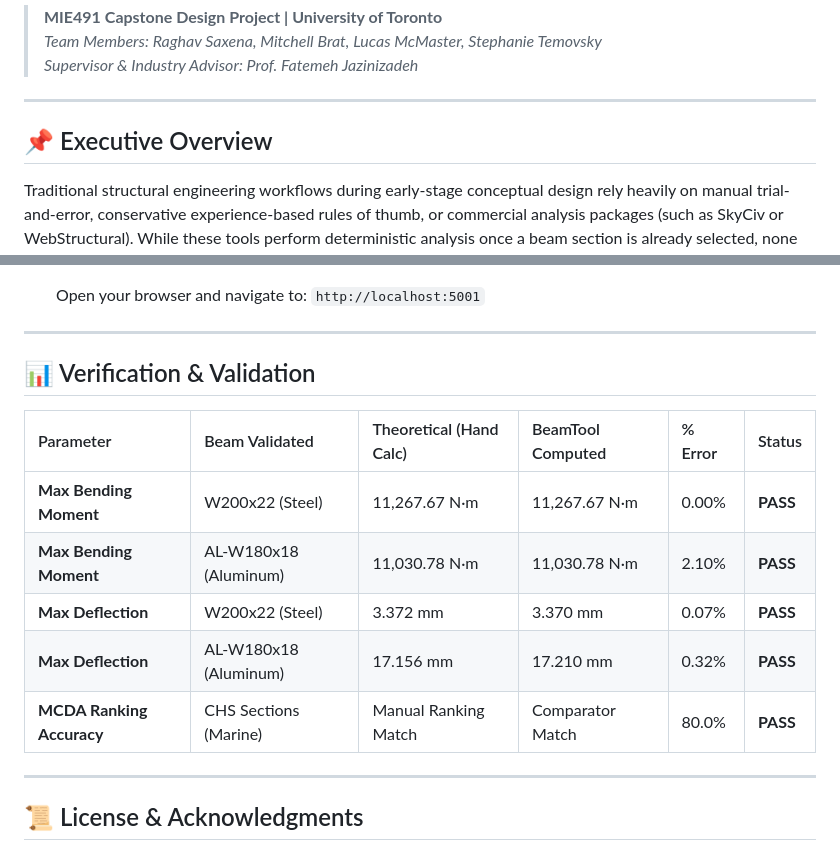
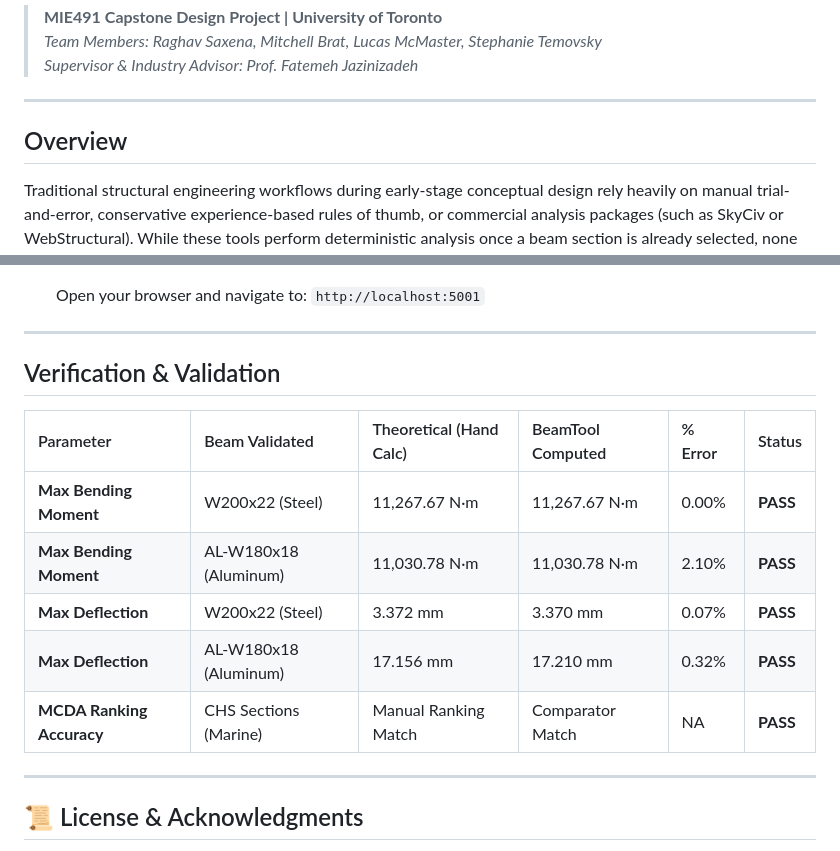
Before and after one commit to lucas-mcmaster/BeamTool-Capstone-Project, a Markdown page: README.md, 2 parts joined by grey strips. Drawn GitHub-style.

```diff
--- a/README.md
+++ b/README.md
@@ -12,7 +12,7 @@
 
 ---
 
-## 📌 Executive Overview
+## Overview
 
 Traditional structural engineering workflows during early-stage conceptual design rely heavily on manual trial-and-error, conservative experience-based rules of thumb, or commercial analysis packages (such as SkyCiv or WebStructural). While these tools perform deterministic analysis once a beam section is already selected, none automatically synthesize user requirements to recommend optimal standard sections from scratch. This often results in structural overdesign, excessive material consumption, and inflated embodied carbon footprints.
 
@@ -144,7 +144,7 @@ BeamTool-Capstone-Project/
 
 ---
 
-## 📊 Verification & Validation
+##  Verification & Validation
 
 | Parameter | Beam Validated | Theoretical (Hand Calc) | BeamTool Computed | % Error | Status |
 | :--- | :--- | :--- | :--- | :--- | :--- |
@@ -152,7 +152,7 @@ BeamTool-Capstone-Project/
 | **Max Bending Moment** | AL-W180x18 (Aluminum) | 11,030.78 N·m | 11,030.78 N·m | 2.10% | **PASS** |
 | **Max Deflection** | W200x22 (Steel) | 3.372 mm | 3.370 mm | 0.07% | **PASS** |
 | **Max Deflection** | AL-W180x18 (Aluminum) | 17.156 mm | 17.210 mm | 0.32% | **PASS** |
-| **MCDA Ranking Accuracy** | CHS Sections (Marine) | Manual Ranking Match | Comparator Match | 80.0% | **PASS** |
+| **MCDA Ranking Accuracy** | CHS Sections (Marine) | Manual Ranking Match | Comparator Match | NA | **PASS** |
 
 ---
 
```
Also changed, not shown: other parts of README.md (+4 -4 lines).
